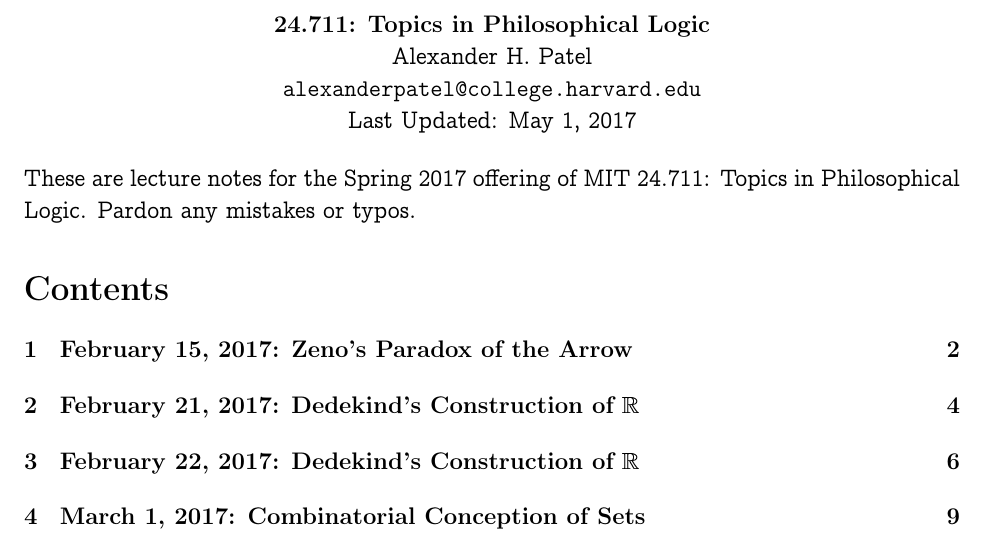
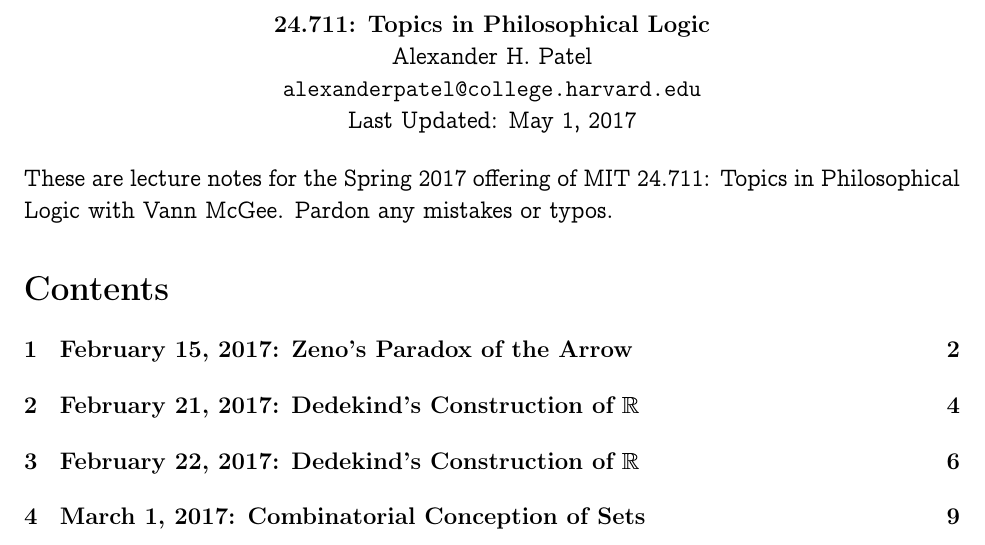
Before and after one commit to alexpatel/lecture-notes, a LaTeX document (24711_S17.tex): part of page 1 of 51, cut so that both start at the same text. Compiled offline with pdfLaTeX.

Commit message:
add 24.711 professor name

```diff
--- a/24711_S17.tex
+++ b/24711_S17.tex
@@ -31,7 +31,7 @@ Last Updated: \today
 \end{center}
 
 These are lecture notes for the Spring 2017 offering of MIT 24.711: Topics in
-Philosophical Logic. Pardon any mistakes or typos.
+Philosophical Logic with Vann McGee. Pardon any mistakes or typos.
 
 \tableofcontents
 
```
Also changed, not shown: 24711_S17.pdf.
